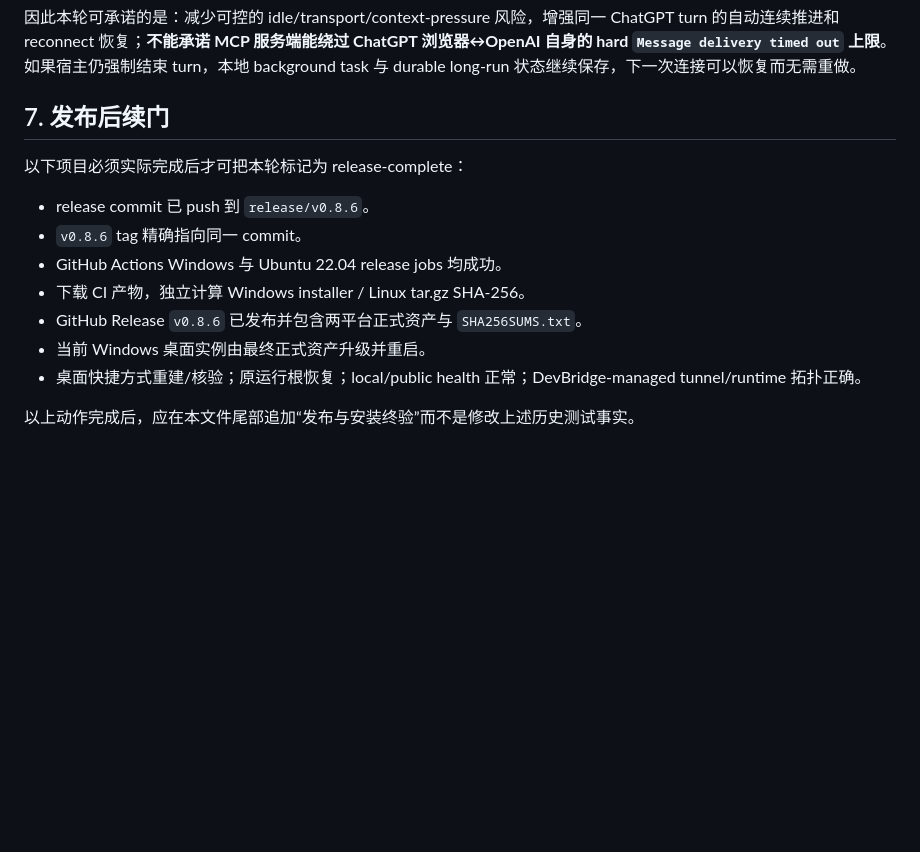
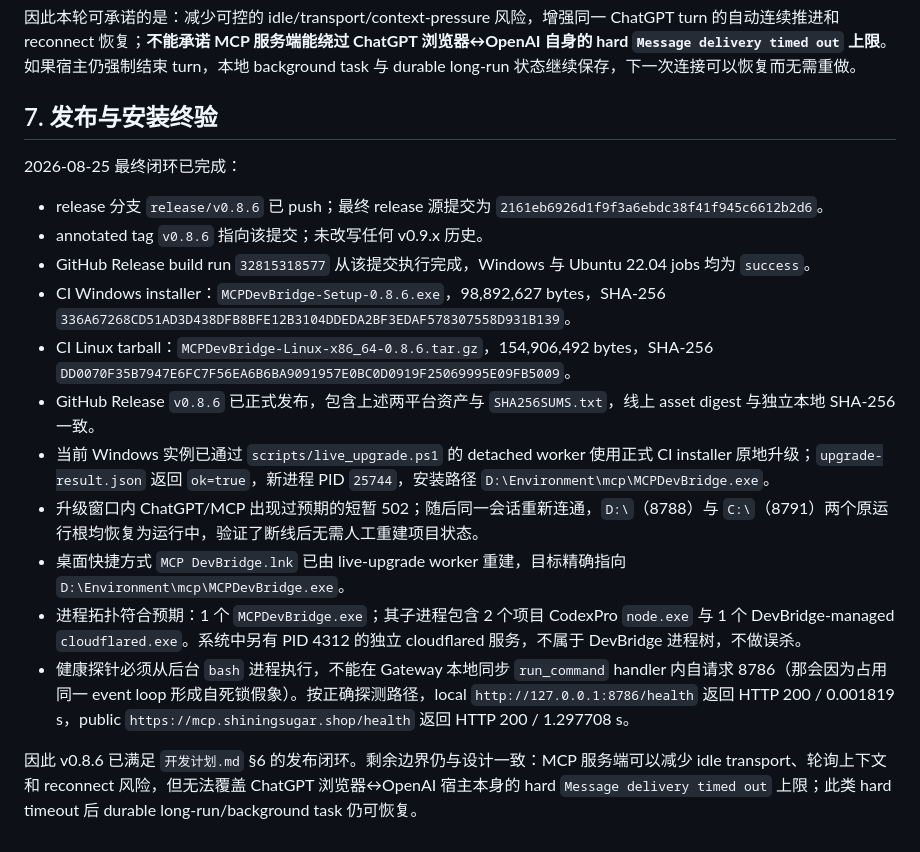
Before and after one commit to ShiningSugar35/mcp-devbridge, a Markdown page: 进度验收.md, the part around the change. Drawn GitHub-style; blank space fills up the shorter version.

Commit message:
docs: record v0.8.6 release verification

```diff
--- a/进度验收.md
+++ b/进度验收.md
@@ -174,16 +174,20 @@ SHA256: 9EE3F6646A5557CE9E816DE4446D78DCF3E253E28291EA3D4E249565BB566B40
 
 因此本轮可承诺的是：减少可控的 idle/transport/context-pressure 风险，增强同一 ChatGPT turn 的自动连续推进和 reconnect 恢复；**不能承诺 MCP 服务端能绕过 ChatGPT 浏览器↔OpenAI 自身的 hard `Message delivery timed out` 上限**。如果宿主仍强制结束 turn，本地 background task 与 durable long-run 状态继续保存，下一次连接可以恢复而无需重做。
 
-## 7. 发布后续门
+## 7. 发布与安装终验
 
-以下项目必须实际完成后才可把本轮标记为 release-complete：
+2026-08-25 最终闭环已完成：
 
-- release commit 已 push 到 `release/v0.8.6`。
-- `v0.8.6` tag 精确指向同一 commit。
-- GitHub Actions Windows 与 Ubuntu 22.04 release jobs 均成功。
-- 下载 CI 产物，独立计算 Windows installer / Linux tar.gz SHA-256。
-- GitHub Release `v0.8.6` 已发布并包含两平台正式资产与 `SHA256SUMS.txt`。
-- 当前 Windows 桌面实例由最终正式资产升级并重启。
-- 桌面快捷方式重建/核验；原运行根恢复；local/public health 正常；DevBridge-managed tunnel/runtime 拓扑正确。
+- release 分支 `release/v0.8.6` 已 push；最终 release 源提交为 `2161eb6926d1f9f3a6ebdc38f41f945c6612b2d6`。
+- annotated tag `v0.8.6` 指向该提交；未改写任何 v0.9.x 历史。
+- GitHub Release build run `32815318577` 从该提交执行完成，Windows 与 Ubuntu 22.04 jobs 均为 `success`。
+- CI Windows installer：`MCPDevBridge-Setup-0.8.6.exe`，98,892,627 bytes，SHA-256 `336A67268CD51AD3D438DFB8BFE12B3104DDEDA2BF3EDAF578307558D931B139`。
+- CI Linux tarball：`MCPDevBridge-Linux-x86_64-0.8.6.tar.gz`，154,906,492 bytes，SHA-256 `DD0070F35B7947E6FC7F56EA6B6BA9091957E0BC0D0919F25069995E09FB5009`。
+- GitHub Release `v0.8.6` 已正式发布，包含上述两平台资产与 `SHA256SUMS.txt`，线上 asset digest 与独立本地 SHA-256 一致。
+- 当前 Windows 实例已通过 `scripts/live_upgrade.ps1` 的 detached worker 使用正式 CI installer 原地升级；`upgrade-result.json` 返回 `ok=true`，新进程 PID `25744`，安装路径 `D:\Environment\mcp\MCPDevBridge.exe`。
+- 升级窗口内 ChatGPT/MCP 出现过预期的短暂 502；随后同一会话重新连通，`D:\`（8788）与 `C:\`（8791）两个原运行根均恢复为运行中，验证了断线后无需人工重建项目状态。
+- 桌面快捷方式 `MCP DevBridge.lnk` 已由 live-upgrade worker 重建，目标精确指向 `D:\Environment\mcp\MCPDevBridge.exe`。
+- 进程拓扑符合预期：1 个 `MCPDevBridge.exe`；其子进程包含 2 个项目 CodexPro `node.exe` 与 1 个 DevBridge-managed `cloudflared.exe`。系统中另有 PID 4312 的独立 cloudflared 服务，不属于 DevBridge 进程树，不做误杀。
+- 健康探针必须从后台 `bash` 进程执行，不能在 Gateway 本地同步 `run_command` handler 内自请求 8786（那会因为占用同一 event loop 形成自死锁假象）。按正确探测路径，local `http://127.0.0.1:8786/health` 返回 HTTP 200 / 0.001819 s，public `https://mcp.shiningsugar.shop/health` 返回 HTTP 200 / 1.297708 s。
 
-以上动作完成后，应在本文件尾部追加“发布与安装终验”而不是修改上述历史测试事实。
+因此 v0.8.6 已满足 `开发计划.md` §6 的发布闭环。剩余边界仍与设计一致：MCP 服务端可以减少 idle transport、轮询上下文和 reconnect 风险，但无法覆盖 ChatGPT 浏览器↔OpenAI 宿主本身的 hard `Message delivery timed out` 上限；此类 hard timeout 后 durable long-run/background task 仍可恢复。
```
